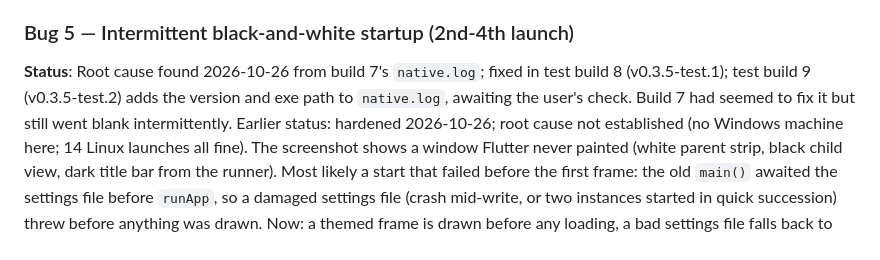
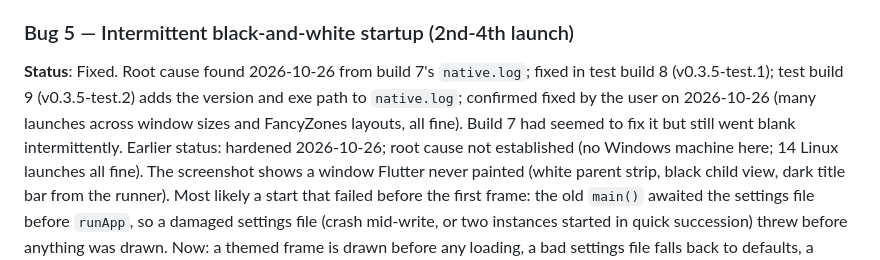
Before and after one commit to BigDaddy284/StackSpace, a Markdown page: docs/KNOWN_ISSUES.md, the part around the change. Drawn GitHub-style.

```diff
--- a/docs/KNOWN_ISSUES.md
+++ b/docs/KNOWN_ISSUES.md
@@ -36,9 +36,10 @@ hidden. Test in `test/home_page_test.dart`.
 Confirmed by the user on Windows with test build 3.
 
 ### Bug 5 — Intermittent black-and-white startup (2nd-4th launch)
-**Status**: Root cause found 2026-10-26 from build 7's `native.log`; fixed in test build 8
-(v0.3.5-test.1); test build 9 (v0.3.5-test.2) adds the version and exe path to `native.log`,
-awaiting the user's check. Build 7 had seemed to fix it but still went blank
+**Status**: Fixed. Root cause found 2026-10-26 from build 7's `native.log`; fixed in test build 8
+(v0.3.5-test.1); test build 9 (v0.3.5-test.2) adds the version and exe path to `native.log`;
+confirmed fixed by the user on 2026-10-26 (many launches across window sizes and
+FancyZones layouts, all fine). Build 7 had seemed to fix it but still went blank
 intermittently. Earlier status: hardened 2026-10-26; root cause not established (no Windows machine here; 14 Linux
 launches all fine). The screenshot shows a window Flutter never painted (white parent strip, black
 child view, dark title bar from the runner). Most likely a start that failed before the first
```
Also changed, not shown: docs/PROJECT_STATUS.md (+2 -2 lines).
